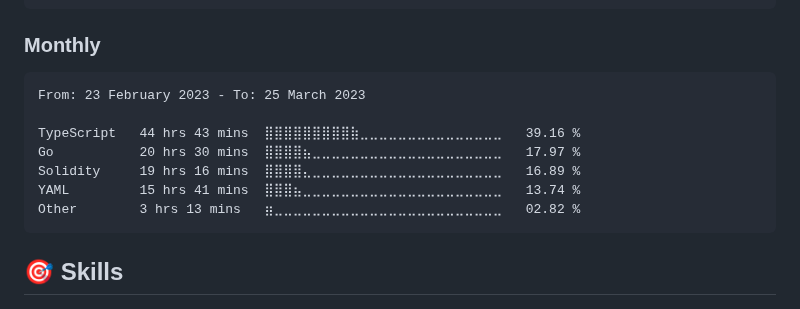
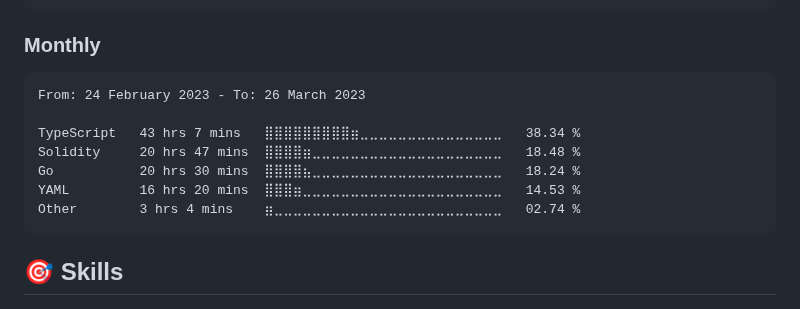
Before and after one commit to dewkul/dewkul, a Markdown page: README.md, the part around the change. Drawn GitHub-style.

Commit message:
ci(wakatime): update monthly stat

````diff
--- a/README.md
+++ b/README.md
@@ -29,13 +29,13 @@ Markdown     23 mins         ⣦⣀⣀⣀⣀⣀⣀⣀⣀⣀⣀⣀⣀⣀⣀⣀⣀
 <!--START_SECTION:wakamonth-->
 
 ```text
-From: 23 February 2023 - To: 25 March 2023
+From: 24 February 2023 - To: 26 March 2023
 
-TypeScript   44 hrs 43 mins  ⣿⣿⣿⣿⣿⣿⣿⣿⣿⣷⣀⣀⣀⣀⣀⣀⣀⣀⣀⣀⣀⣀⣀⣀⣀   39.16 %
-Go           20 hrs 30 mins  ⣿⣿⣿⣿⣦⣀⣀⣀⣀⣀⣀⣀⣀⣀⣀⣀⣀⣀⣀⣀⣀⣀⣀⣀⣀   17.97 %
-Solidity     19 hrs 16 mins  ⣿⣿⣿⣿⣄⣀⣀⣀⣀⣀⣀⣀⣀⣀⣀⣀⣀⣀⣀⣀⣀⣀⣀⣀⣀   16.89 %
-YAML         15 hrs 41 mins  ⣿⣿⣿⣦⣀⣀⣀⣀⣀⣀⣀⣀⣀⣀⣀⣀⣀⣀⣀⣀⣀⣀⣀⣀⣀   13.74 %
-Other        3 hrs 13 mins   ⣶⣀⣀⣀⣀⣀⣀⣀⣀⣀⣀⣀⣀⣀⣀⣀⣀⣀⣀⣀⣀⣀⣀⣀⣀   02.82 %
+TypeScript   43 hrs 7 mins   ⣿⣿⣿⣿⣿⣿⣿⣿⣿⣶⣀⣀⣀⣀⣀⣀⣀⣀⣀⣀⣀⣀⣀⣀⣀   38.34 %
+Solidity     20 hrs 47 mins  ⣿⣿⣿⣿⣶⣀⣀⣀⣀⣀⣀⣀⣀⣀⣀⣀⣀⣀⣀⣀⣀⣀⣀⣀⣀   18.48 %
+Go           20 hrs 30 mins  ⣿⣿⣿⣿⣦⣀⣀⣀⣀⣀⣀⣀⣀⣀⣀⣀⣀⣀⣀⣀⣀⣀⣀⣀⣀   18.24 %
+YAML         16 hrs 20 mins  ⣿⣿⣿⣶⣀⣀⣀⣀⣀⣀⣀⣀⣀⣀⣀⣀⣀⣀⣀⣀⣀⣀⣀⣀⣀   14.53 %
+Other        3 hrs 4 mins    ⣶⣀⣀⣀⣀⣀⣀⣀⣀⣀⣀⣀⣀⣀⣀⣀⣀⣀⣀⣀⣀⣀⣀⣀⣀   02.74 %
 ```
 
 <!--END_SECTION:wakamonth-->
````
